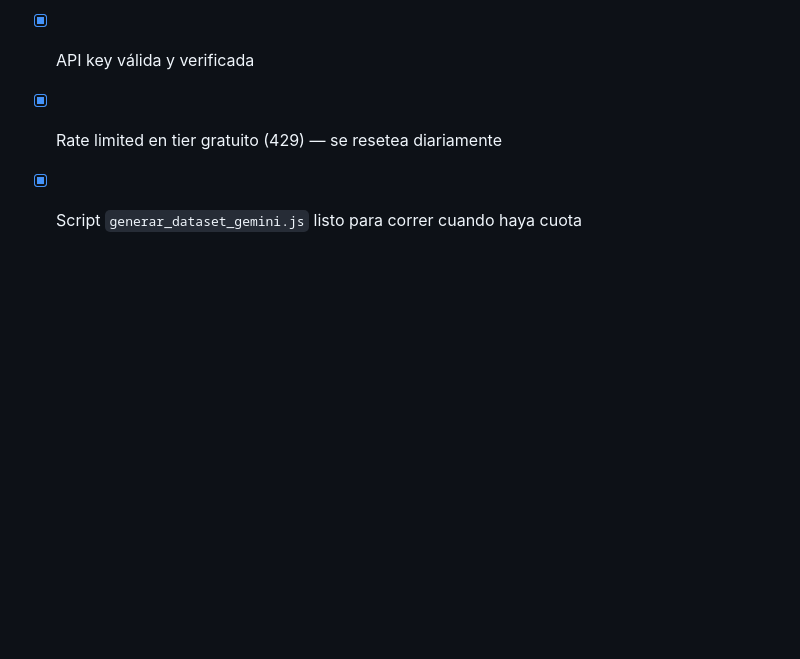
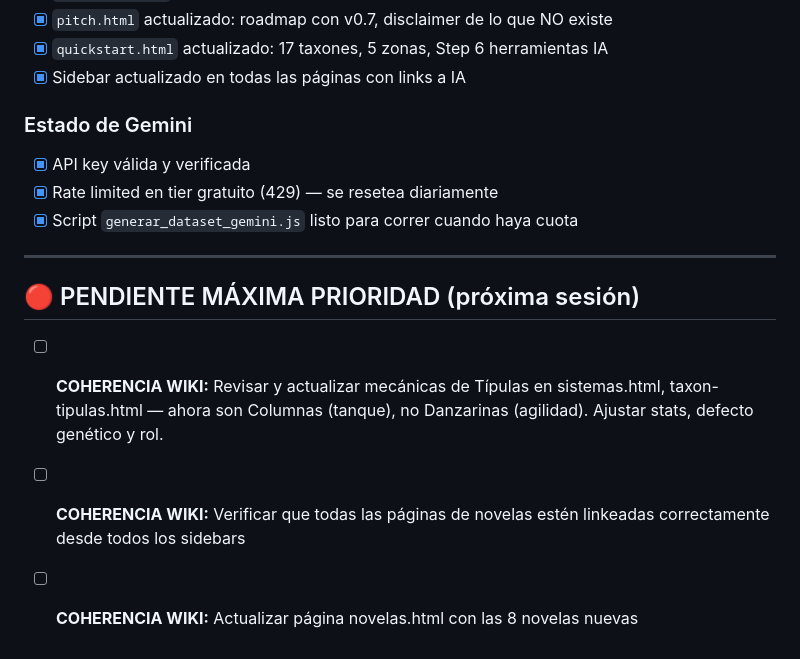
Before and after one commit to marbaezf-tech/plaga-wiki, a Markdown page: BITACORA.md, the part around the change. GitHub-like rendering; blank space fills up the shorter version.

Commit message:
docs: !informa final - 8 novelas, 423 pares dataset, pendiente coherencia wiki

```diff
--- a/BITACORA.md
+++ b/BITACORA.md
@@ -688,3 +688,11 @@ Escape = (Velocidad propia / Velocidad enemiga) × 50%
 - [x] API key válida y verificada
 - [x] Rate limited en tier gratuito (429) — se resetea diariamente
 - [x] Script `generar_dataset_gemini.js` listo para correr cuando haya cuota
+
+---
+
+## 🔴 PENDIENTE MÁXIMA PRIORIDAD (próxima sesión)
+
+- [ ] **COHERENCIA WIKI:** Revisar y actualizar mecánicas de Típulas en sistemas.html, taxon-tipulas.html — ahora son Columnas (tanque), no Danzarinas (agilidad). Ajustar stats, defecto genético y rol.
+- [ ] **COHERENCIA WIKI:** Verificar que todas las páginas de novelas estén linkeadas correctamente desde todos los sidebars
+- [ ] **COHERENCIA WIKI:** Actualizar página novelas.html con las 8 novelas nuevas
```
